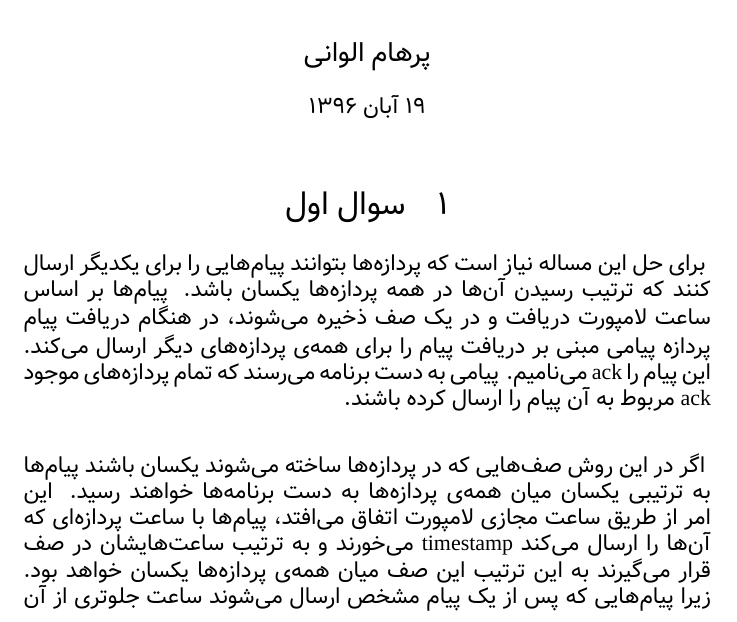
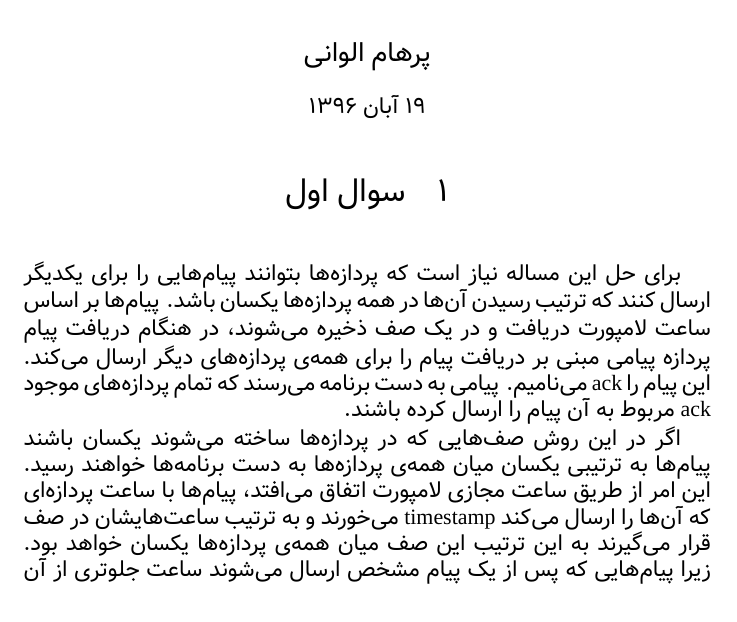
Before and after one commit to 9231058/Dsystem-Homework, a LaTeX document (hw-3/main.tex): part of page 1 of 2, cut so that both start at the same text. Compiled offline with XeLaTeX; a missing font is replaced by an installed copy or a similar font.

Commit message:
Better paragraph indention.

```diff
--- a/hw-3/main.tex
+++ b/hw-3/main.tex
@@ -22,7 +22,6 @@
 \numberwithin{figure}{section} % Number figures within sections (i.e. 1.1, 1.2, 2.1, 2.2 instead of 1, 2, 3, 4)
 \numberwithin{table}{section} % Number tables within sections (i.e. 1.1, 1.2, 2.1, 2.2 instead of 1, 2, 3, 4)
 
-\setlength\parindent{0pt} % Removes all indentation from paragraphs - comment this line for an assignment with lots of text
 
 \usepackage{graphicx}
 \graphicspath{ {images/} }
@@ -59,18 +58,17 @@
 \maketitle % Print the title
 
 \section{سوال اول}
-\paragraph{
+
+\indent \par
     برای حل این مساله نیاز است که پردازه‌ها بتوانند پیام‌هایی را برای یکدیگر ارسال کنند که ترتیب رسیدن آن‌ها در همه پردازه‌ها یکسان باشد.
     پیام‌ها بر اساس ساعت لامپورت دریافت و در یک صف ذخیره می‌شوند، در هنگام دریافت پیام پردازه‌ پیامی مبنی بر دریافت پیام را برای همه‌ی پردازه‌های دیگر ارسال می‌کند.
     این پیام را \lr{ack} می‌نامیم.
     پیامی به دست برنامه می‌رسند که تمام پردازه‌های موجود \lr{ack}
     مربوط به آن پیام را ارسال کرده باشند.
-}
-\paragraph{
+
+\par
     اگر در این روش صف‌هایی که در پردازه‌ها ساخته می‌شوند یکسان باشند پیام‌ها به ترتیبی یکسان میان همه‌ی پردازه‌ها به دست برنامه‌ها خواهند رسید.
     این امر از طریق ساعت مجازی لامپورت اتفاق می‌افتد، پیام‌ها با ساعت پردازه‌ای که آن‌ها را ارسال می‌کند \lr{timestamp} می‌خورند
     و به ترتیب ساعت‌هایشان در صف قرار می‌گیرند به این ترتیب این صف میان همه‌ی پردازه‌ها یکسان خواهد بود.
     زیرا پیام‌هایی که پس از یک پیام مشخص ارسال می‌شوند ساعت جلوتری از آن خواهند داشت از سوی دیگر
     پیام‌هایی که همزمان با یکدیگر ارسال می‌شوند در قسمت شناسه‌ی پردازه با یکدیگر متفاوت خواهند بود.
-}
-\paragraph{
```
Also changed, not shown: hw-3/main.pdf, hw-3/main.tex (9 more changed lines).
